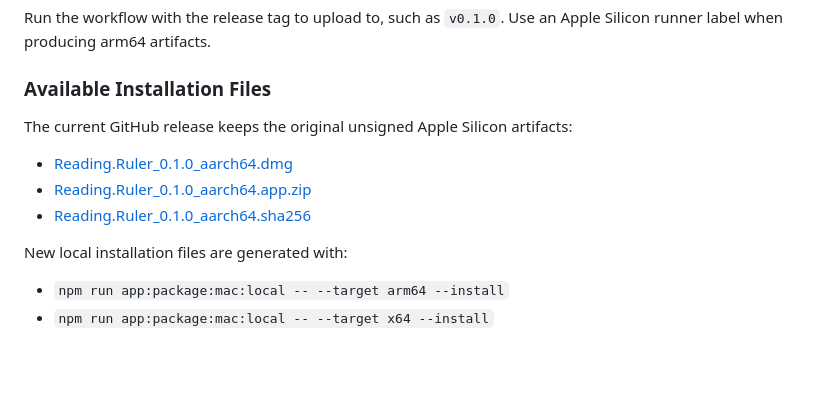
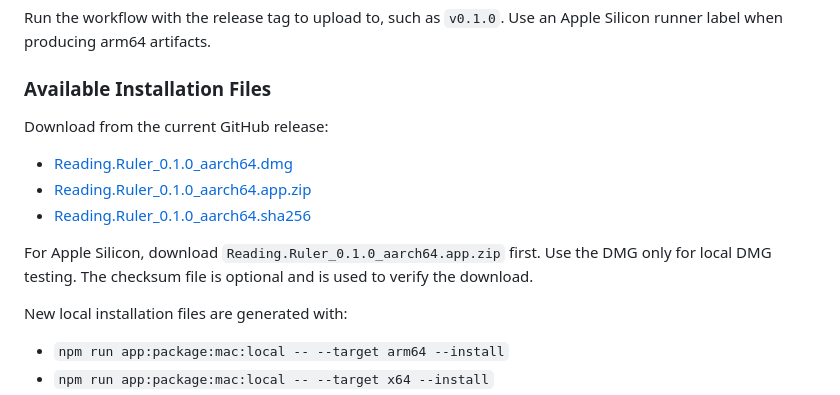
Before and after one commit to bilalalissa/Reading-Ruler, a Markdown page: README.md, the part around one of its changes. GitHub-like rendering; blank space fills up the shorter version.

```diff
--- a/README.md
+++ b/README.md
@@ -183,11 +291,13 @@ Run the workflow with the release tag to upload to, such as `v0.1.0`. Use an App
 
 ### Available Installation Files
 
-The current GitHub release keeps the original unsigned Apple Silicon artifacts:
+Download from the current GitHub release:
 
 - [Reading.Ruler_0.1.0_aarch64.dmg](https://github.com/bilalalissa/Reading-Ruler/releases/download/v0.1.0/Reading.Ruler_0.1.0_aarch64.dmg)
 - [Reading.Ruler_0.1.0_aarch64.app.zip](https://github.com/bilalalissa/Reading-Ruler/releases/download/v0.1.0/Reading.Ruler_0.1.0_aarch64.app.zip)
 - [Reading.Ruler_0.1.0_aarch64.sha256](https://github.com/bilalalissa/Reading-Ruler/releases/download/v0.1.0/Reading.Ruler_0.1.0_aarch64.sha256)
+
+For Apple Silicon, download `Reading.Ruler_0.1.0_aarch64.app.zip` first. Use the DMG only for local DMG testing. The checksum file is optional and is used to verify the download.
 
 New local installation files are generated with:
 
```
Also changed, not shown: other parts of README.md (+125 -17 lines), docs/INSTALLATION.md (+170 -19 lines).
